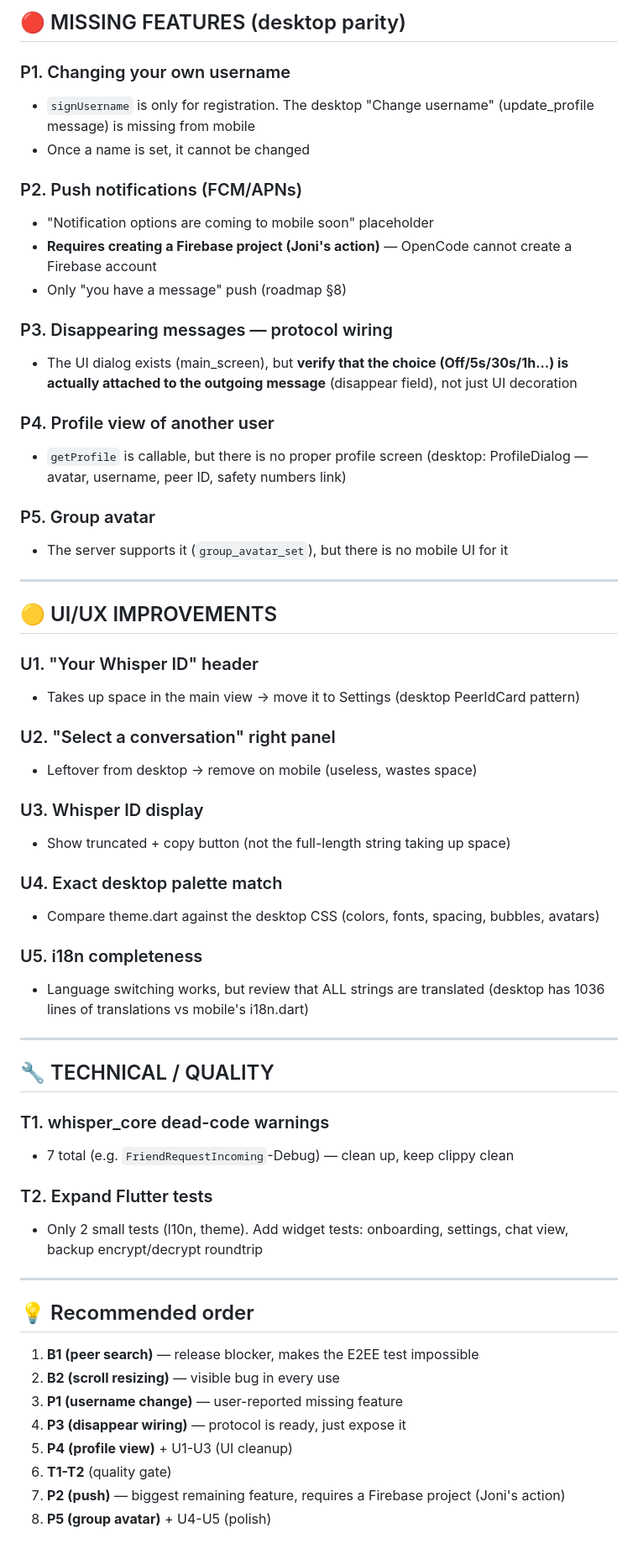
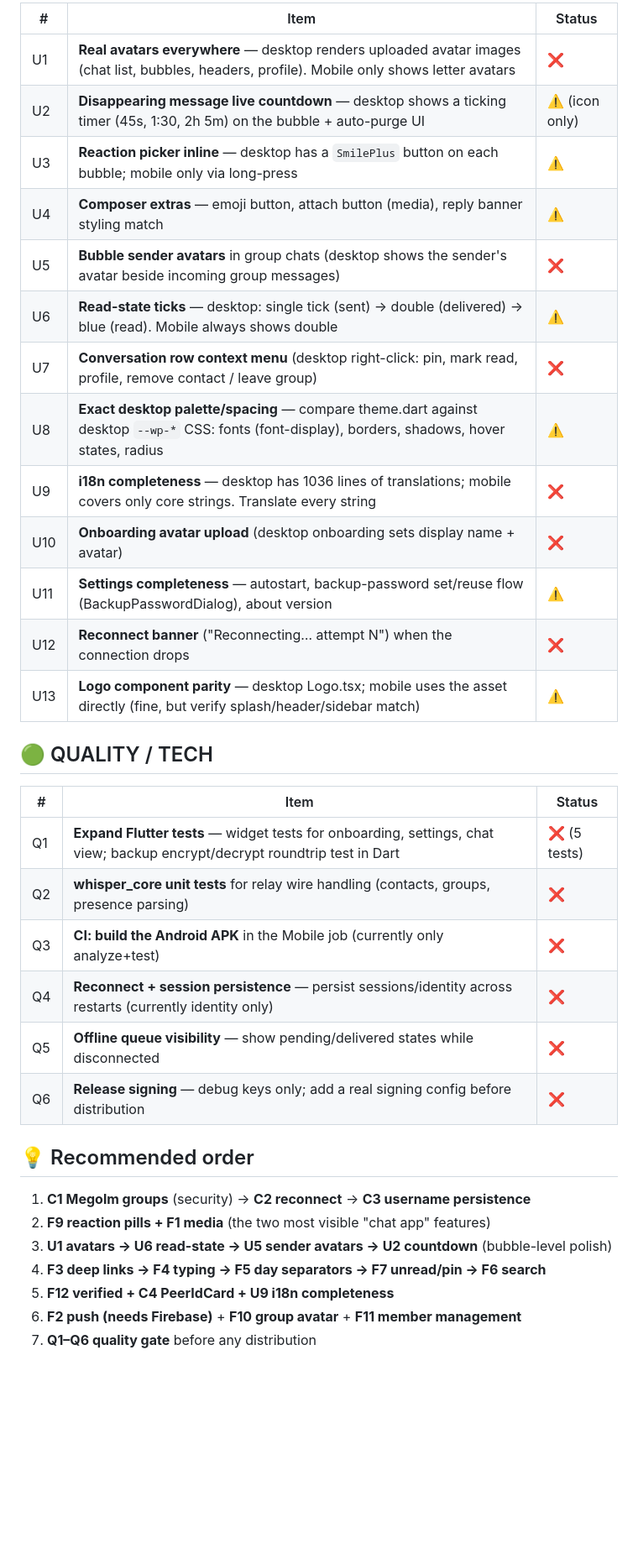
Before and after one commit to ZoniBoy00/Whisper-Chat, a Markdown page: docs/MOBILE-GAP.md, the part around one of its changes. Shown at 84% size. Rendered like a GitHub page; blank space fills up the shorter version.

```diff
--- a/docs/MOBILE-GAP.md
+++ b/docs/MOBILE-GAP.md
@@ -29,62 +36,37 @@
 
-## 🔴 MISSING FEATURES (desktop parity)
+| # | Item | Status |
+|---|---|---|
+| U1 | **Real avatars everywhere** — desktop renders uploaded avatar images (chat list, bubbles, headers, profile). Mobile only shows letter avatars | ❌ |
+| U2 | **Disappearing message live countdown** — desktop shows a ticking timer (45s, 1:30, 2h 5m) on the bubble + auto-purge UI | ⚠️ (icon only) |
+| U3 | **Reaction picker inline** — desktop has a `SmilePlus` button on each bubble; mobile only via long-press | ⚠️ |
+| U4 | **Composer extras** — emoji button, attach button (media), reply banner styling match | ⚠️ |
+| U5 | **Bubble sender avatars** in group chats (desktop shows the sender's avatar beside incoming group messages) | ❌ |
+| U6 | **Read-state ticks** — desktop: single tick (sent) → double (delivered) → blue (read). Mobile always shows double | ⚠️ |
+| U7 | **Conversation row context menu** (desktop right-click: pin, mark read, profile, remove contact / leave group) | ❌ |
+| U8 | **Exact desktop palette/spacing** — compare theme.dart against desktop `--wp-*` CSS: fonts (font-display), borders, shadows, hover states, radius | ⚠️ |
+| U9 | **i18n completeness** — desktop has 1036 lines of translations; mobile covers only core strings. Translate every string | ❌ |
+| U10 | **Onboarding avatar upload** (desktop onboarding sets display name + avatar) | ❌ |
+| U11 | **Settings completeness** — autostart, backup-password set/reuse flow (BackupPasswordDialog), about version | ⚠️ |
+| U12 | **Reconnect banner** ("Reconnecting… attempt N") when the connection drops | ❌ |
+| U13 | **Logo component parity** — desktop Logo.tsx; mobile uses the asset directly (fine, but verify splash/header/sidebar match) | ⚠️ |
 
-### P1. Changing your own username
-- `signUsername` is only for registration. The desktop "Change username" (update_profile message) is missing from mobile
-- Once a name is set, it cannot be changed
+## 🟢 QUALITY / TECH
 
-### P2. Push notifications (FCM/APNs)
-- "Notification options are coming to mobile soon" placeholder
-- **Requires creating a Firebase project (Joni's action)** — OpenCode cannot create a Firebase account
-- Only "you have a message" push (roadmap §8)
-
-### P3. Disappearing messages — protocol wiring
-- The UI dialog exists (main_screen), but **verify that the choice (Off/5s/30s/1h...) is actually attached to the outgoing message** (disappear field), not just UI decoration
-
-### P4. Profile view of another user
-- `getProfile` is callable, but there is no proper profile screen (desktop: ProfileDialog — avatar, username, peer ID, safety numbers link)
-
-### P5. Group avatar
-- The server supports it (`group_avatar_set`), but there is no mobile UI for it
-
----
-
-## 🟡 UI/UX IMPROVEMENTS
-
-### U1. "Your Whisper ID" header
-- Takes up space in the main view → move it to Settings (desktop PeerIdCard pattern)
-
-### U2. "Select a conversation" right panel
-- Leftover from desktop → remove on mobile (useless, wastes space)
-
-### U3. Whisper ID display
-- Show truncated + copy button (not the full-length string taking up space)
-
-### U4. Exact desktop palette match
-- Compare theme.dart against the desktop CSS (colors, fonts, spacing, bubbles, avatars)
-
-### U5. i18n completeness
-- Language switching works, but review that ALL strings are translated (desktop has 1036 lines of translations vs mobile's i18n.dart)
-
----
-
-## 🔧 TECHNICAL / QUALITY
-
-### T1. whisper_core dead-code warnings
-- 7 total (e.g. `FriendRequestIncoming`-Debug) — clean up, keep clippy clean
-
-### T2. Expand Flutter tests
-- Only 2 small tests (l10n, theme). Add widget tests: onboarding, settings, chat view, backup encrypt/decrypt roundtrip
-
----
+| # | Item | Status |
+|---|---|---|
+| Q1 | **Expand Flutter tests** — widget tests for onboarding, settings, chat view; backup encrypt/decrypt roundtrip test in Dart | ❌ (5 tests) |
+| Q2 | **whisper_core unit tests** for relay wire handling (contacts, groups, presence parsing) | ❌ |
+| Q3 | **CI: build the Android APK** in the Mobile job (currently only analyze+test) | ❌ |
+| Q4 | **Reconnect + session persistence** — persist sessions/identity across restarts (currently identity only) | ❌ |
+| Q5 | **Offline queue visibility** — show pending/delivered states while disconnected | ❌ |
+| Q6 | **Release signing** — debug keys only; add a real signing config before distribution | ❌ |
 
 ## 💡 Recommended order
 
-1. **B1 (peer search)** — release blocker, makes the E2EE test impossible
-2. **B2 (scroll resizing)** — visible bug in every use
-3. **P1 (username change)** — user-reported missing feature
-4. **P3 (disappear wiring)** — protocol is ready, just expose it
-5. **P4 (profile view)** + U1-U3 (UI cleanup)
-6. **T1-T2** (quality gate)
-7. **P2 (push)** — biggest remaining feature, requires a Firebase project (Joni's action)
-8. **P5 (group avatar)** + U4-U5 (polish)
+1. **C1 Megolm groups** (security) → **C2 reconnect** → **C3 username persistence**
+2. **F9 reaction pills + F1 media** (the two most visible "chat app" features)
+3. **U1 avatars → U6 read-state → U5 sender avatars → U2 countdown** (bubble-level polish)
+4. **F3 deep links → F4 typing → F5 day separators → F7 unread/pin → F6 search**
+5. **F12 verified + C4 PeerIdCard + U9 i18n completeness**
+6. **F2 push (needs Firebase)** + **F10 group avatar** + **F11 member management**
+7. **Q1–Q6 quality gate** before any distribution
```
Also changed, not shown: other parts of docs/MOBILE-GAP.md (+29 -22 lines).
